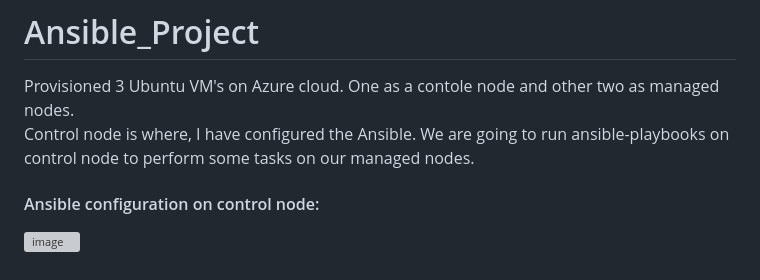
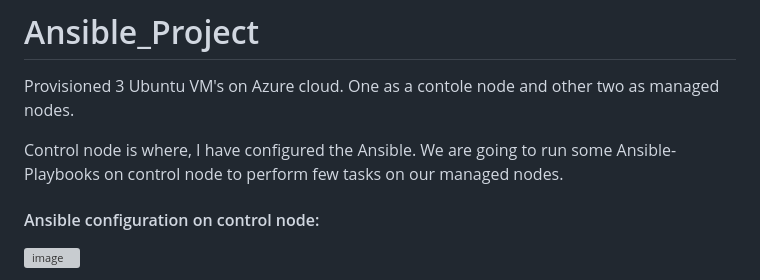
Before and after one commit to samirwadkar31/Ansible_Project, a Markdown page: README.md, the part around the change. Rendered like a GitHub page; grey boxes are pictures that could not be loaded.

```diff
--- a/README.md
+++ b/README.md
@@ -1,7 +1,8 @@
 # Ansible_Project
 
 Provisioned 3 Ubuntu VM's on Azure cloud. One as a contole node and other two as managed nodes.<br>
-Control node is where, I have configured the Ansible. We are going to run ansible-playbooks on control node to perform some tasks on our managed nodes.
+
+Control node is where, I have configured the Ansible. We are going to run some Ansible-Playbooks on control node to perform few tasks on our managed nodes.
 
 #### Ansible configuration on control node:
 
```
